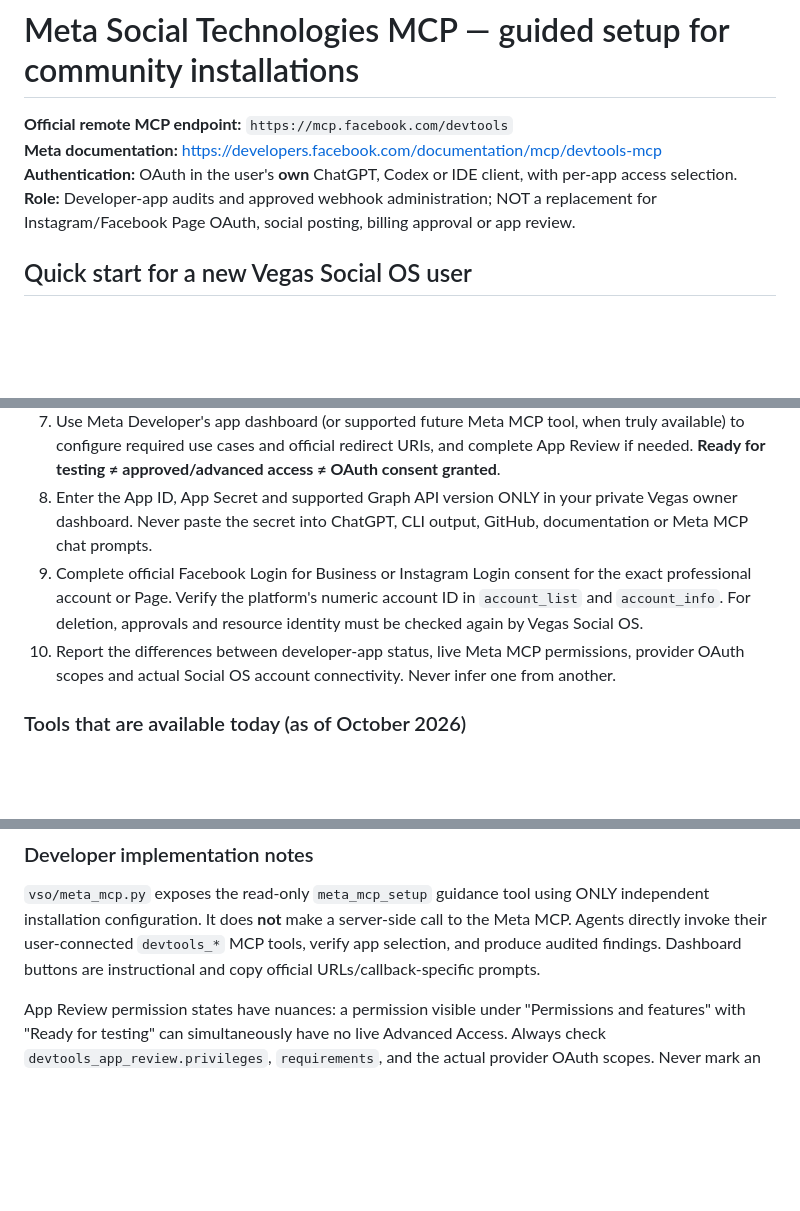
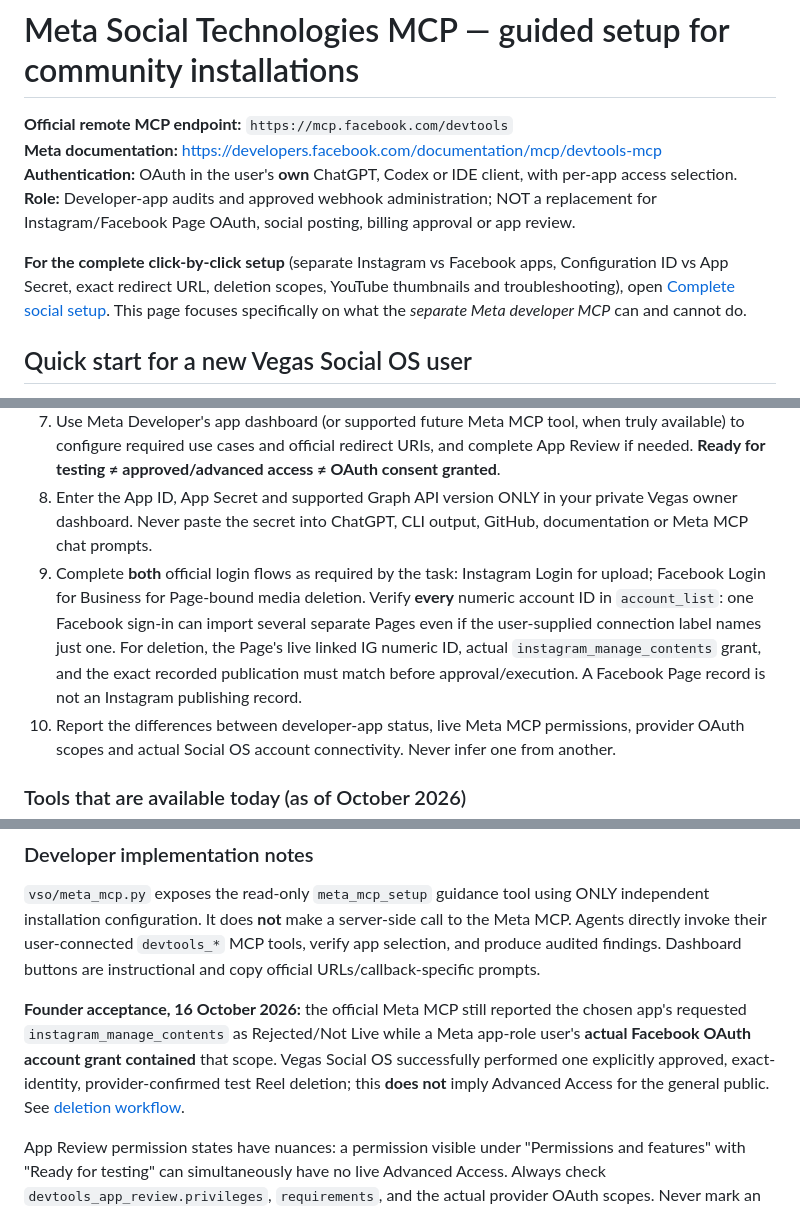
Before and after one commit to AdityaAgarwal75/vegas-social-os, a Markdown page: docs/META-MCP-ONBOARDING.md, 3 parts joined by grey strips. Drawn GitHub-style; blank space fills up the shorter version.

Commit message:
docs: record tested Meta MCP-vs-user OAuth grant differences

```diff
--- a/docs/META-MCP-ONBOARDING.md
+++ b/docs/META-MCP-ONBOARDING.md
@@ -4,6 +4,8 @@
 **Meta documentation:** https://developers.facebook.com/documentation/mcp/devtools-mcp
 **Authentication:** OAuth in the user's **own** ChatGPT, Codex or IDE client, with per-app access selection.
 **Role:** Developer-app audits and approved webhook administration; NOT a replacement for Instagram/Facebook Page OAuth, social posting, billing approval or app review.
+
+**For the complete click-by-click setup** (separate Instagram vs Facebook apps, Configuration ID vs App Secret, exact redirect URL, deletion scopes, YouTube thumbnails and troubleshooting), open [Complete social setup](COMPLETE-SOCIAL-SETUP.md). This page focuses specifically on what the *separate Meta developer MCP* can and cannot do.
 
 ## Quick start for a new Vegas Social OS user
 
@@ -15,7 +17,7 @@
 6. Compare approved OAuth redirect URI(s) to `meta_mcp_setup`'s **installation-specific** Facebook and Instagram callback URLs. A mismatch is a **hard connection blocker**, not something that should be silently changed in the plugin.
 7. Use Meta Developer's app dashboard (or supported future Meta MCP tool, when truly available) to configure required use cases and official redirect URIs, and complete App Review if needed. **Ready for testing ≠ approved/advanced access ≠ OAuth consent granted**.
 8. Enter the App ID, App Secret and supported Graph API version ONLY in your private Vegas owner dashboard. Never paste the secret into ChatGPT, CLI output, GitHub, documentation or Meta MCP chat prompts.
-9. Complete official Facebook Login for Business or Instagram Login consent for the exact professional account or Page. Verify the platform's numeric account ID in `account_list` and `account_info`. For deletion, approvals and resource identity must be checked again by Vegas Social OS.
+9. Complete **both** official login flows as required by the task: Instagram Login for upload; Facebook Login for Business for Page-bound media deletion. Verify **every** numeric account ID in `account_list`: one Facebook sign-in can import several separate Pages even if the user-supplied connection label names just one. For deletion, the Page's live linked IG numeric ID, actual `instagram_manage_contents` grant, and the exact recorded publication must match before approval/execution. A Facebook Page record is not an Instagram publishing record.
 10. Report the differences between developer-app status, live Meta MCP permissions, provider OAuth scopes and actual Social OS account connectivity. Never infer one from another.
 
 ### Tools that are available today (as of October 2026)
@@ -50,6 +52,8 @@ The same independent Vegas Social OS package still serves private self-hosted in
 
 `vso/meta_mcp.py` exposes the read-only `meta_mcp_setup` guidance tool using ONLY independent installation configuration. It does **not** make a server-side call to the Meta MCP. Agents directly invoke their user-connected `devtools_*` MCP tools, verify app selection, and produce audited findings. Dashboard buttons are instructional and copy official URLs/callback-specific prompts.
 
+**Founder acceptance, 16 October 2026:** the official Meta MCP still reported the chosen app's requested `instagram_manage_contents` as Rejected/Not Live while a Meta app-role user's **actual Facebook OAuth account grant contained** that scope. Vegas Social OS successfully performed one explicitly approved, exact-identity, provider-confirmed test Reel deletion; this **does not** imply Advanced Access for the general public. See [deletion workflow](COMPLETE-SOCIAL-SETUP.md#5-safely-delete-a-previously-published-instagram-reel).
+
 App Review permission states have nuances: a permission visible under "Permissions and features" with "Ready for testing" can simultaneously have no live Advanced Access. Always check `devtools_app_review.privileges`, `requirements`, and the actual provider OAuth scopes. Never mark an app "fully configured" only because `devtools_app_list` succeeded.
 
 ### Manual fallback
```
